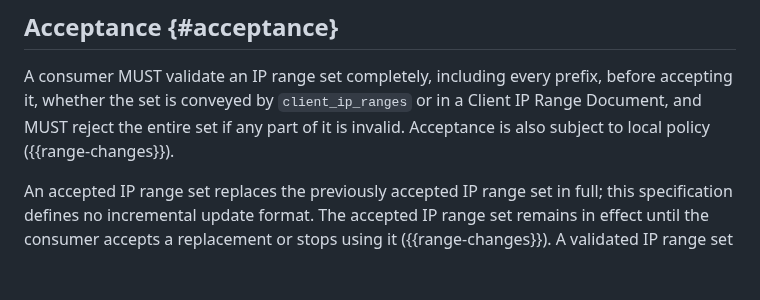
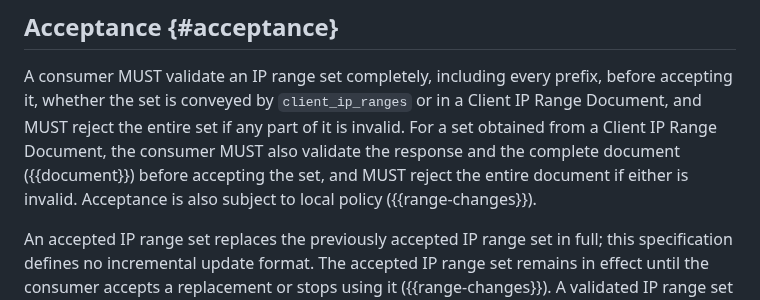
Before and after one commit to mcguinness/draft-mcguinness-oauth-client-ip-ranges, a Markdown page: draft-mcguinness-oauth-client-ip-ranges.md, the part around the change. Drawn GitHub-style; blank space fills up the shorter version.

Commit message:
Restore validation of the response and complete document
Commit 7feccc6 folded the Retrieval rule ("MUST validate the response
and the complete document ... MUST reject the entire document") into
the Acceptance rule for IP range sets. That narrowed the validation
boundary: a document with a valid prefix array can still be invalid as
a document, for example with duplicate top-level members. Keep the
common set rule and add the document-level rule for sets obtained from
a Client IP Range Document.

```diff
--- a/draft-mcguinness-oauth-client-ip-ranges.md
+++ b/draft-mcguinness-oauth-client-ip-ranges.md
@@ -322,8 +322,11 @@ Consumers SHOULD retrieve the document periodically to obtain changes.
 A consumer MUST validate an IP range set completely, including every
 prefix, before accepting it, whether the set is conveyed by
 `client_ip_ranges` or in a Client IP Range Document, and MUST reject the
-entire set if any part of it is invalid. Acceptance is also subject to
-local policy ({{range-changes}}).
+entire set if any part of it is invalid. For a set obtained from a
+Client IP Range Document, the consumer MUST also validate the response
+and the complete document ({{document}}) before accepting the set, and
+MUST reject the entire document if either is invalid. Acceptance is also
+subject to local policy ({{range-changes}}).
 
 An accepted IP range set replaces the previously accepted IP range set
 in full; this specification defines no incremental update format. The
```
